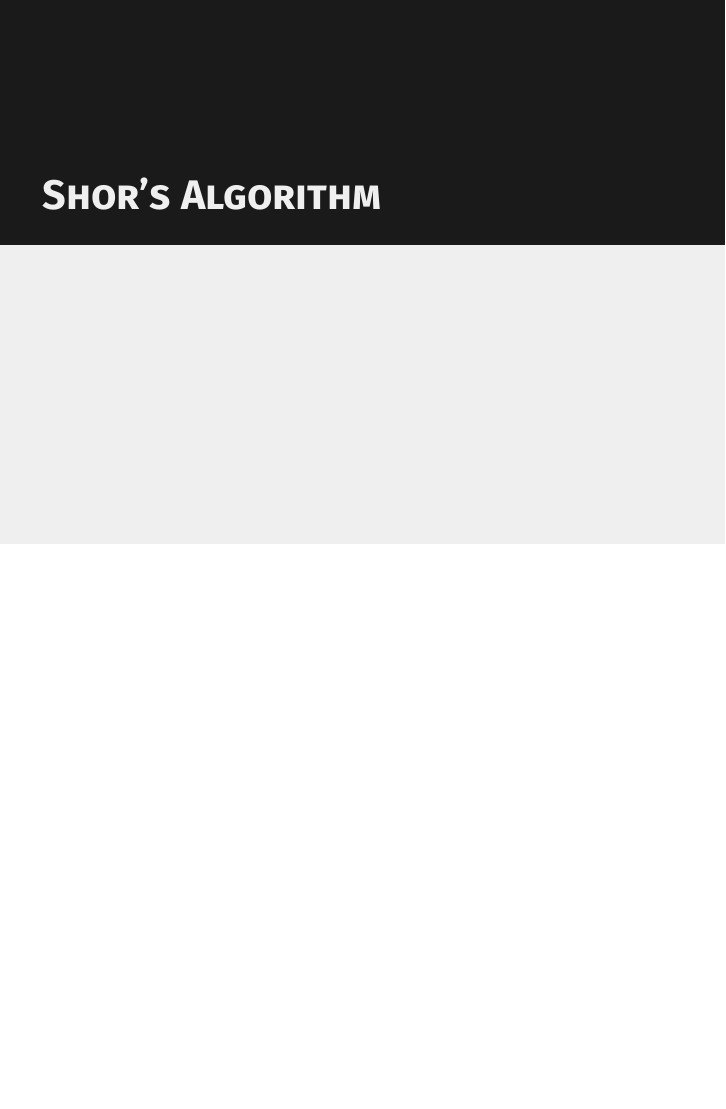
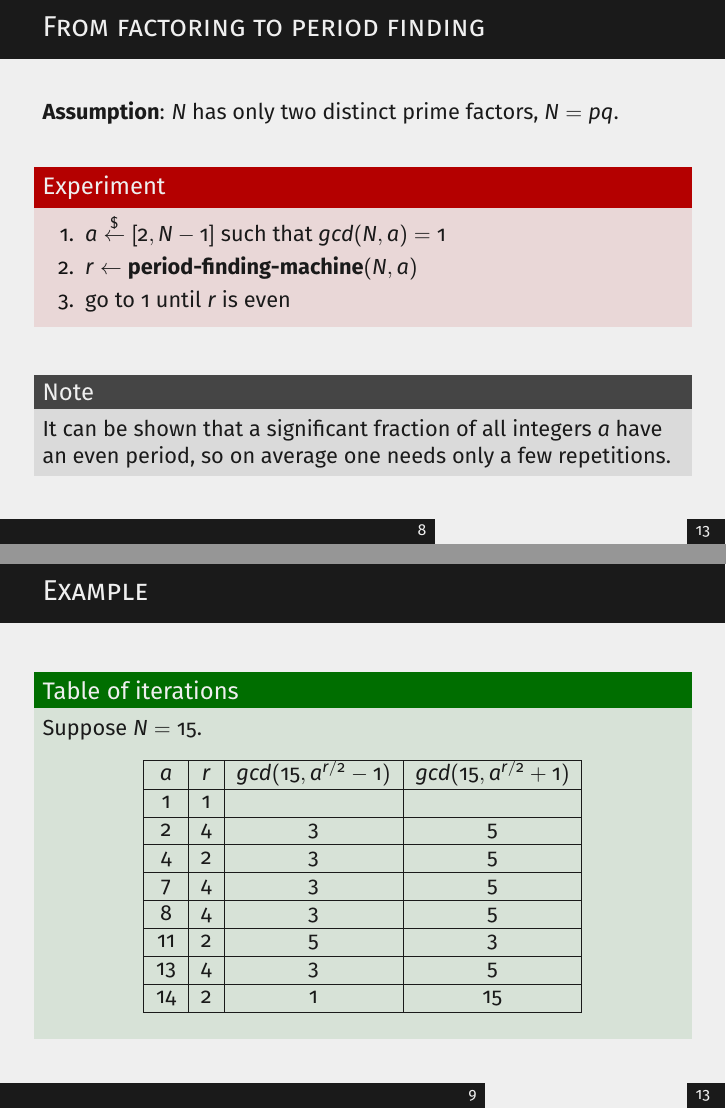
Before and after one commit to Herbrant/Shor-Algorithm, LaTeX slides (slides.tex): page 12 of 14 before the commit and pages 12 and 13 of 20 after it, the two joined at a grey line, the shorter picture padded with empty space. Compiled offline with pdfLaTeX.

Commit message:
updated period finding problem

```diff
--- a/slides.tex
+++ b/slides.tex
@@ -4,7 +4,10 @@
 \usepackage{subfig}
 \usepackage{tikz}
 \usepackage{amsmath}
+\usepackage{color, colortbl}
 \usetheme{focus}
+
+\definecolor{orangered}{rgb}{1,0.45, 0}
 
 \title{Shor's Algorithm}
 \subtitle{Quantum Computer Programming}
@@ -127,3 +130,47 @@
         where $r$ is the period of $a$ modulo $N$.
     \end{frame}
 
+    \begin{frame}{From factoring to period finding}
+        \textbf{Assumption}: $N$ has only two distinct prime factors, $N = pq$.
+        \vspace{0.5cm}
+        \begin{alertblock}{Experiment}
+            \begin{enumerate}
+                \item $a \overset{\$}{\leftarrow} [2, N-1]$ such that $gcd(N,a) = 1$
+                \item $r \leftarrow \text{\textbf{period-finding-machine}}(N,a)$
+                \item go to 1 until $r$ is even
+            \end{enumerate}
+        \end{alertblock}
+        \vspace{0.5cm}
+        \begin{block}{Note}
+            It can be shown that a significant fraction of all integers $a$ have
+            an even period, so on average one needs only a few repetitions.
+        \end{block}
+    \end{frame}
+    \begin{frame}{Example}
+        \begin{exampleblock}{Table of iterations}
+            Suppose $N = 15$.
+            \begin{center}
+                \begin{tabular}{ |c|c|c|c| }
+                    \hline
+                    $a$ & $r$ & $gcd(15, a^{r/2} - 1)$ & $gcd(15, a^{r/2} + 1)$ \\
+                    \hline
+                    1 & 1 & & \\
+                    \hline
+                    2 & 4 & 3 & 5 \\
+                    \hline
+                    4 & 2 & 3 & 5 \\
+                    \hline
+                    7 & 4 & 3 & 5 \\
+                    \hline
+                    8 & 4 & 3 & 5 \\
+                    \hline
+                    11 & 2 & 5 & 3 \\
+                    \hline
+                    13 & 4 & 3 & 5 \\
+                    \hline
+                    14 & 2 & 1 & 15 \\
+                    \hline
+                \end{tabular}
+            \end{center}
+        \end{exampleblock}
+    \end{frame}
@@ -129,0 +230 @@
+        \begin{exampleblock}{Table of iterations}
@@ -129,0 +235 @@
+                    $a$ & $r$ & $gcd(15, a^{r/2} - 1)$ & $gcd(15, a^{r/2} + 1)$ \\
@@ -129,0 +251 @@
+                    \rowcolor{orangered} 14 & 2 & 1 & 15 \\
```
Also changed, not shown: slides.tex (80 more changed lines).
